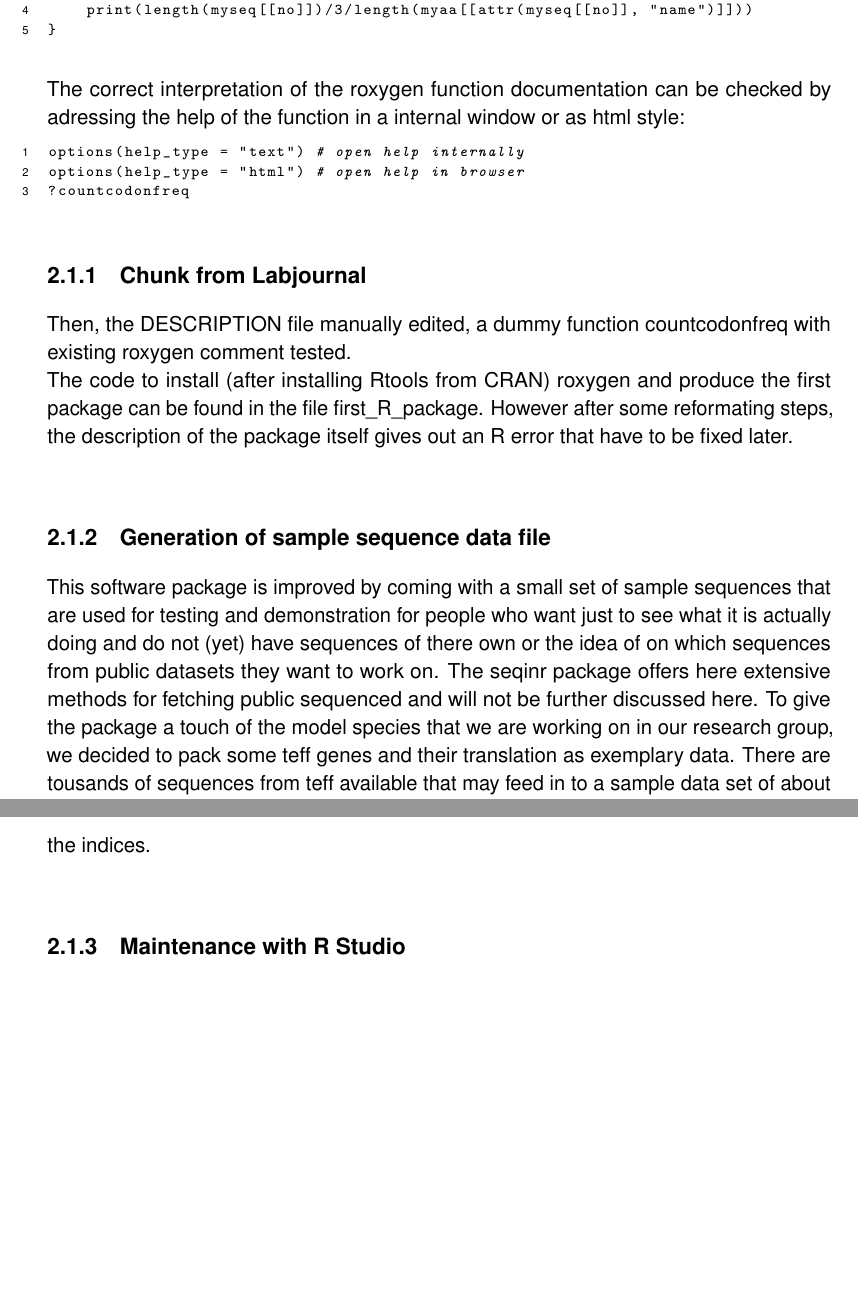
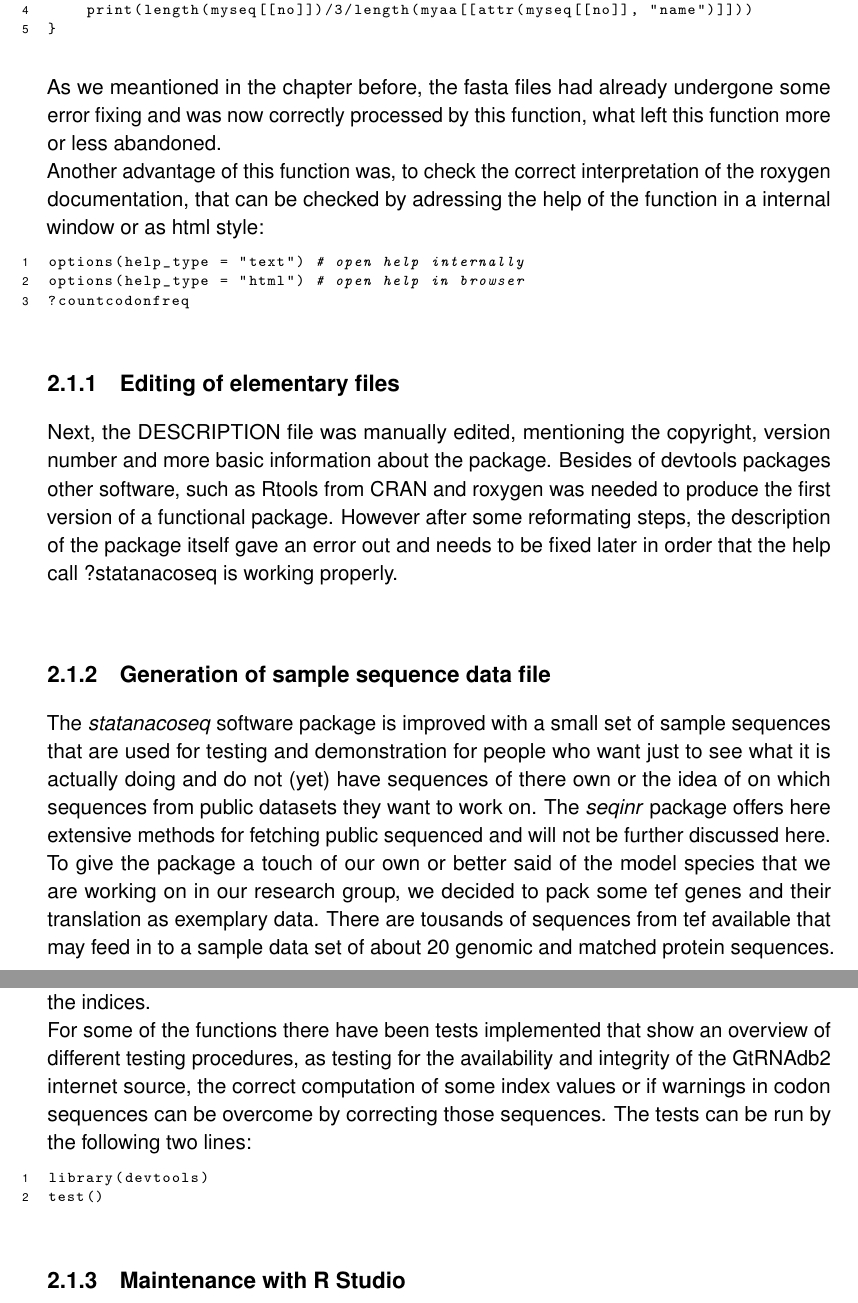
Before and after one commit to fredysiegrist/thesis, a LaTeX thesis (master-thesis/my_thesis.tex, which reads master-thesis/main/ch3_Rpackage.tex): two parts of pages 36 and 38 of 61 before the commit and two parts of pages 36 and 38 of 63 after it, joined at a grey line, cut so that both start at the same text, the shorter picture padded with empty space. The pictures show the PDF file master-thesis/my_thesis.pdf that the author committed with the source.

Commit message:
chapter 5 & 6 to do
final language check to do

```diff
--- a/master-thesis/main/ch3_Rpackage.tex
+++ b/master-thesis/main/ch3_Rpackage.tex
@@ -12,23 +12,18 @@ In this case a simple function with misleading name was countcodonfreq but was u
   \lstinputlisting[language=R, breaklines=true]{codes/countcodonfreq.R}
-The correct interpretation of the roxygen function documentation can be checked by adressing the help of the function in a internal window or as html style:
+As we meantioned in the chapter before, the fasta files had already undergone some error fixing and was now correctly processed by this function, what left this function more or less abandoned. \\
+Another advantage of this function was, to check the correct interpretation of the roxygen documentation, that can be checked by adressing the help of the function in a internal window or as html style:
   \lstinputlisting[language=R, breaklines=true]{codes/help.R}
 
-\subsection{Chunk from Labjournal}
-Then, the DESCRIPTION file manually edited, a dummy function countcodonfreq with existing roxygen comment tested. \\
-The code to install (after installing Rtools from CRAN) roxygen and produce the first package can be found in the file first\_R\_package. However after some reformating steps, the description of the package itself gives out an R error that have to be fixed later. \\
-
-
-%start with CAI
-% look at implementatino in seqinR-  what is available already in SeqinR? use as much of their stuff as possible but we want to keep the possibility to change base data if you want (tRNA mapping and frequencies)
-% look at what the possibilities are and what parts of the exisiting implementation can be used?
-% if not , reimplement in such a way that it is more flexible \\
+\subsection{Editing of elementary files}
+Next, the DESCRIPTION file was manually edited, mentioning the copyright, version number and more basic information about the package. Besides of devtools packages other software, such as Rtools from CRAN and roxygen was needed to produce the first version of a functional package. However after some reformating steps, the description of the package itself gave an error out and needs to be fixed later in order that the help call ?statanacoseq is working properly. \\
 
 \subsection{Generation of sample sequence data file}
-This software package is improved by coming with a small set of sample sequences that are used for testing and demonstration for people who want just to see what it is actually doing and do not (yet) have sequences of there own or the idea of on which sequences from public datasets they want to work on. The seqinr package offers here extensive methods for fetching public sequenced and will not be further discussed here.
-To give the package a touch of the model species that we are working on in our research group, we decided to pack some teff genes and their translation as exemplary data. There are tousands of sequences from teff available that may feed in to a sample data set of about 20 genomic and matched protein sequences. So we did a BLASTP 2.2.25 of the coding sequences from teff to the rize (\textit{Oryza sativa Japonica}) proteome. The report of this search is given here:\\
+The \textit{statanacoseq} software package is improved with a small set of sample sequences that are used for testing and demonstration for people who want just to see what it is actually doing and do not (yet) have sequences of there own or the idea of on which sequences from public datasets they want to work on. The \textit{seqinr} package offers here extensive methods for fetching public sequenced and will not be further discussed here. \\
+To give the package a touch of our own or better said of the model species that we are working on in our research group, we decided to pack some tef genes and their translation as exemplary data. There are tousands of sequences from tef available that may feed in to a sample data set of about 20 genomic and matched protein sequences. So we did a BLASTP 2.2.25 of the coding sequences from teff to the rize (\textit{Oryza sativa Japonica}) proteome. The report of this search is given here:\\
   \lstinputlisting[language=html, breaklines=true]{codes/blastp}
 Then, we picked out manually some of the sequences that showed no variation in sequence length (indels) in both sequences and had about the same total entry length. Furthermore, the sequences should be fairly similar in the sequence (generally > 90\% amino acid similarity). At the first look, there were not that many sequences that fittet those criteria, and the original idea of inserting only identical sequences had to be discarded soon, still a complete search for it has not been performed. The 37 sample sequences were then condensed in two new fasta file and the found similarity to Rize protein was used to give a name to their sequences accordingly to the better studied model organism \textit{O. sativa}. \\
 These sequences can be used for testing of the functions that are implemented, however it should be considered to also test on the sequences form the articles that describe the indices for the first time, to show that the implementation in this package give the same values, if there are improvements of the indices described in later publications, these should be made available by setting the attributes to the different descriptions of the indices. \\
+For some of the functions there have been tests implemented that show an overview of different testing procedures, as testing for the availability and integrity of the GtRNAdb2 internet source, the correct computation of some index values or if warnings in codon sequences can be overcome by correcting those sequences. The tests can be run by the following two lines:
+  \lstinputlisting[language=R, breaklines=true]{codes/runtests.R}
 
 \subsection{Maintenance with R Studio}
-To be more efficient in managing the project the project initiated with devtools was imported into R Studio, a software package that brings many functions for assisting with R code writing, documentation and communication with the version control system \cite{Rstudio2015}.
```
Also changed, not shown: master-thesis/codes/runtests.R (added, +2 -0 lines), master-thesis/main/ch4_transcription.tex (+3 -3 lines), master-thesis/main/ch7_installation.tex (+1 -0 lines), master-thesis/my_thesis.pdf, master-thesis/main/ch3_Rpackage.tex (11 more changed lines), 14 other files.
